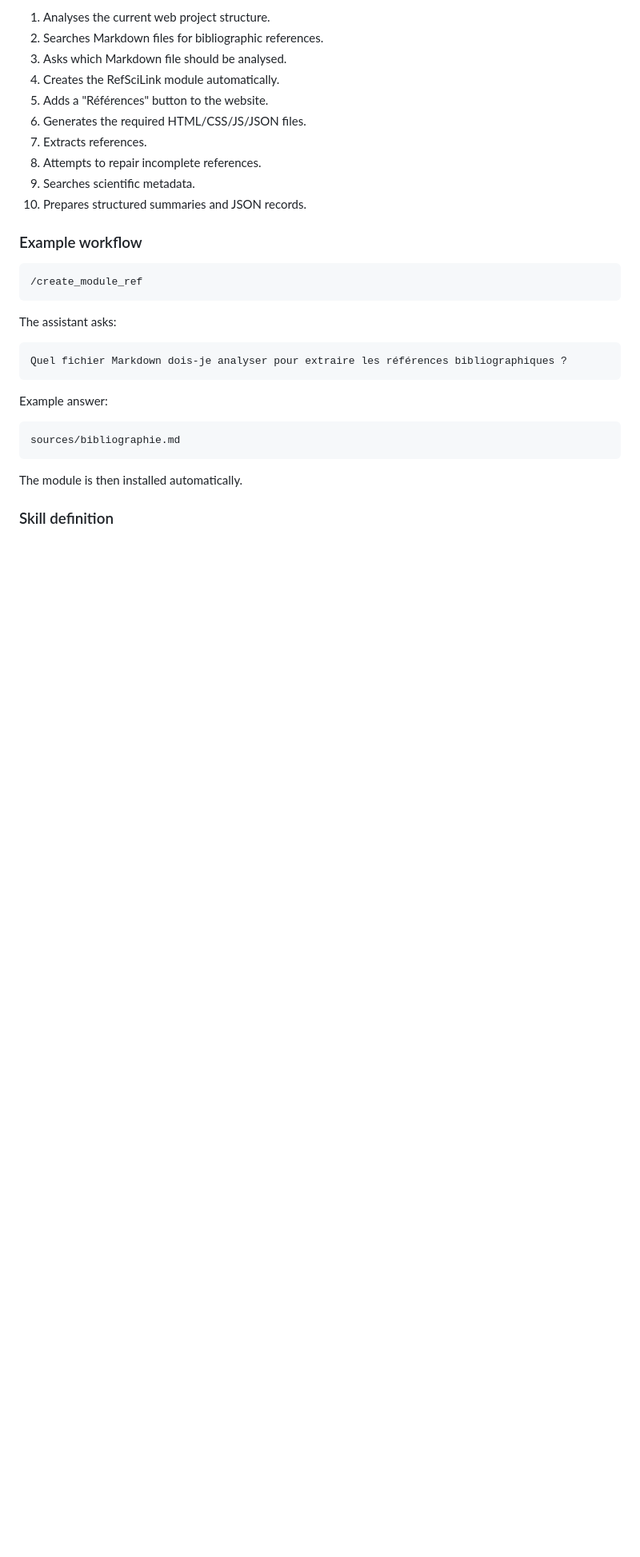
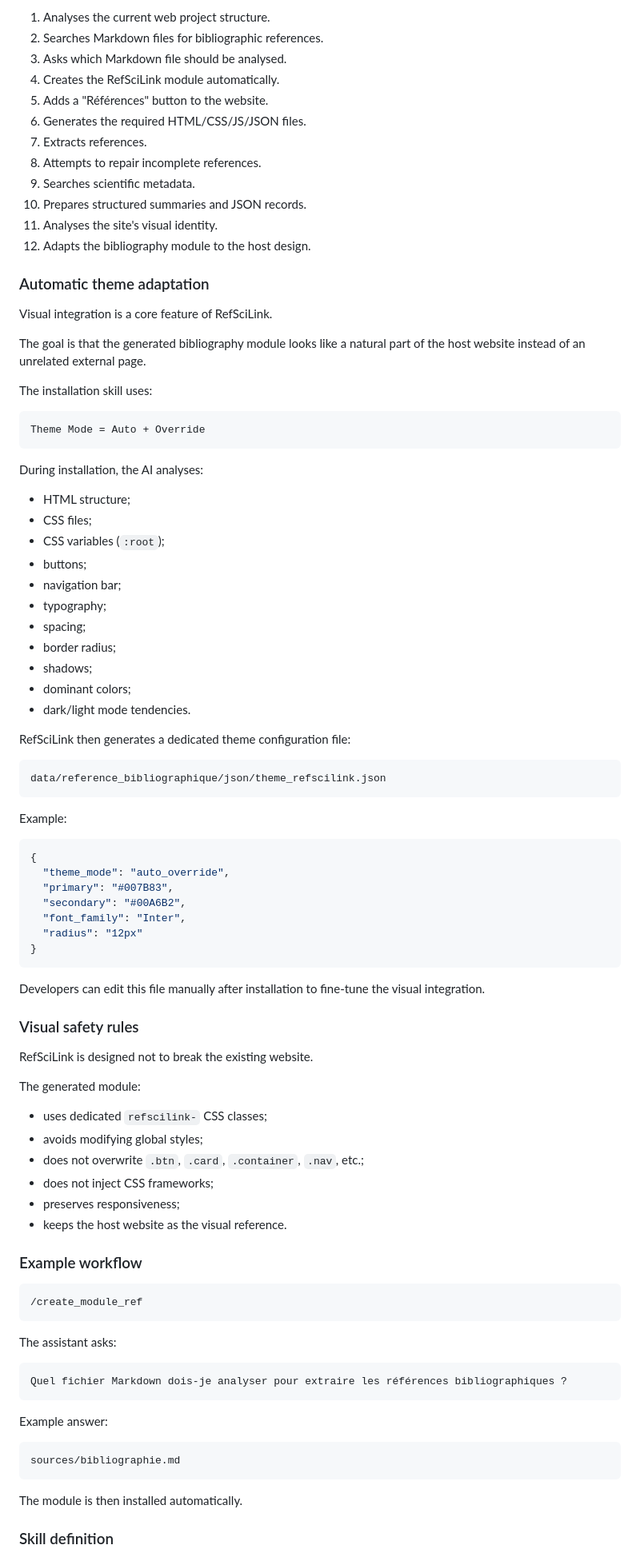
Before and after one commit to patrick-mun/refscilink-skill, a Markdown page: README.md, the part around one of its changes. Shown at 80% size. GitHub-like rendering; blank space fills up the shorter version.

Commit message:
Document automatic theme adaptation and visual integration

````diff
--- a/README.md
+++ b/README.md
@@ -55,6 +55,67 @@ When invoked, the assistant:
 8. Attempts to repair incomplete references.
 9. Searches scientific metadata.
 10. Prepares structured summaries and JSON records.
+11. Analyses the site's visual identity.
+12. Adapts the bibliography module to the host design.
+
+### Automatic theme adaptation
+
+Visual integration is a core feature of RefSciLink.
+
+The goal is that the generated bibliography module looks like a natural part of the host website instead of an unrelated external page.
+
+The installation skill uses:
+
+```text
+Theme Mode = Auto + Override
+```
+
+During installation, the AI analyses:
+
+- HTML structure;
+- CSS files;
+- CSS variables (`:root`);
+- buttons;
+- navigation bar;
+- typography;
+- spacing;
+- border radius;
+- shadows;
+- dominant colors;
+- dark/light mode tendencies.
+
+RefSciLink then generates a dedicated theme configuration file:
+
+```text
+data/reference_bibliographique/json/theme_refscilink.json
+```
+
+Example:
+
+```json
+{
+  "theme_mode": "auto_override",
+  "primary": "#007B83",
+  "secondary": "#00A6B2",
+  "font_family": "Inter",
+  "radius": "12px"
+}
+```
+
+Developers can edit this file manually after installation to fine-tune the visual integration.
+
+### Visual safety rules
+
+RefSciLink is designed not to break the existing website.
+
+The generated module:
+
+- uses dedicated `refscilink-` CSS classes;
+- avoids modifying global styles;
+- does not overwrite `.btn`, `.card`, `.container`, `.nav`, etc.;
+- does not inject CSS frameworks;
+- preserves responsiveness;
+- keeps the host website as the visual reference.
 
 ### Example workflow
 
````
Also changed, not shown: other parts of README.md (+10 -5 lines).
